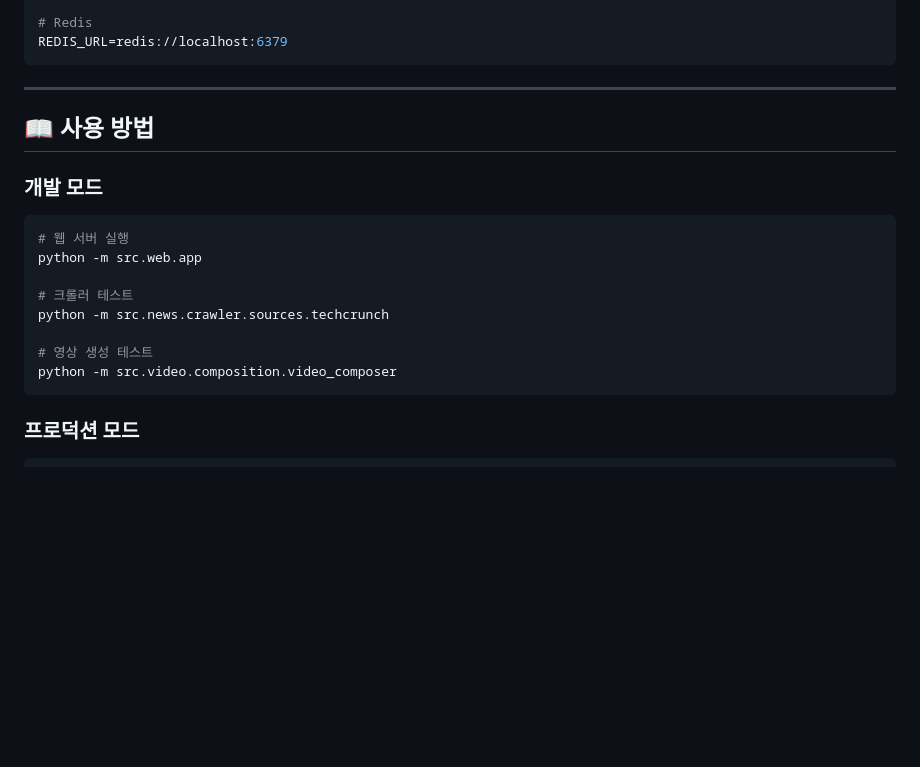
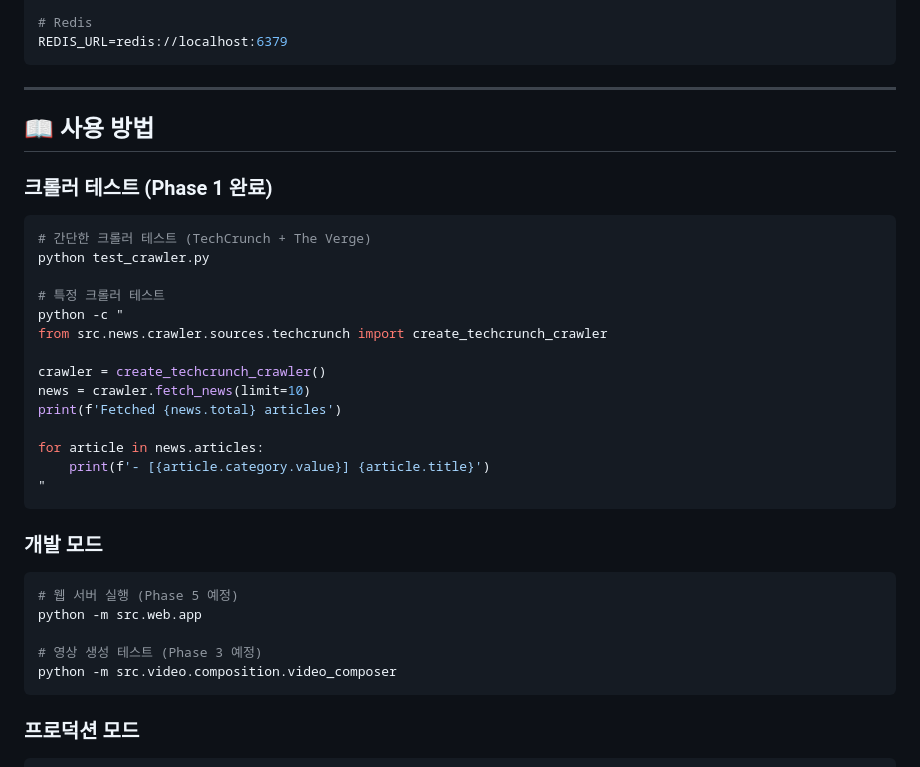
Before and after one commit to jeromwolf/itnews-flux, a Markdown page: README.md, the part around one of its changes. GitHub-like rendering; blank space fills up the shorter version.

````diff
--- a/README.md
+++ b/README.md
@@ -191,16 +202,32 @@ REDIS_URL=redis://localhost:6379
 
 ## 📖 사용 방법
 
+### 크롤러 테스트 (Phase 1 완료)
+
+```bash
+# 간단한 크롤러 테스트 (TechCrunch + The Verge)
+python test_crawler.py
+
+# 특정 크롤러 테스트
+python -c "
+from src.news.crawler.sources.techcrunch import create_techcrunch_crawler
+
+crawler = create_techcrunch_crawler()
+news = crawler.fetch_news(limit=10)
+print(f'Fetched {news.total} articles')
+
+for article in news.articles:
+    print(f'- [{article.category.value}] {article.title}')
+"
+```
+
 ### 개발 모드
 
 ```bash
-# 웹 서버 실행
+# 웹 서버 실행 (Phase 5 예정)
 python -m src.web.app
 
-# 크롤러 테스트
-python -m src.news.crawler.sources.techcrunch
-
-# 영상 생성 테스트
+# 영상 생성 테스트 (Phase 3 예정)
 python -m src.video.composition.video_composer
 ```
 
````
Also changed, not shown: other parts of README.md (+38 -24 lines).
